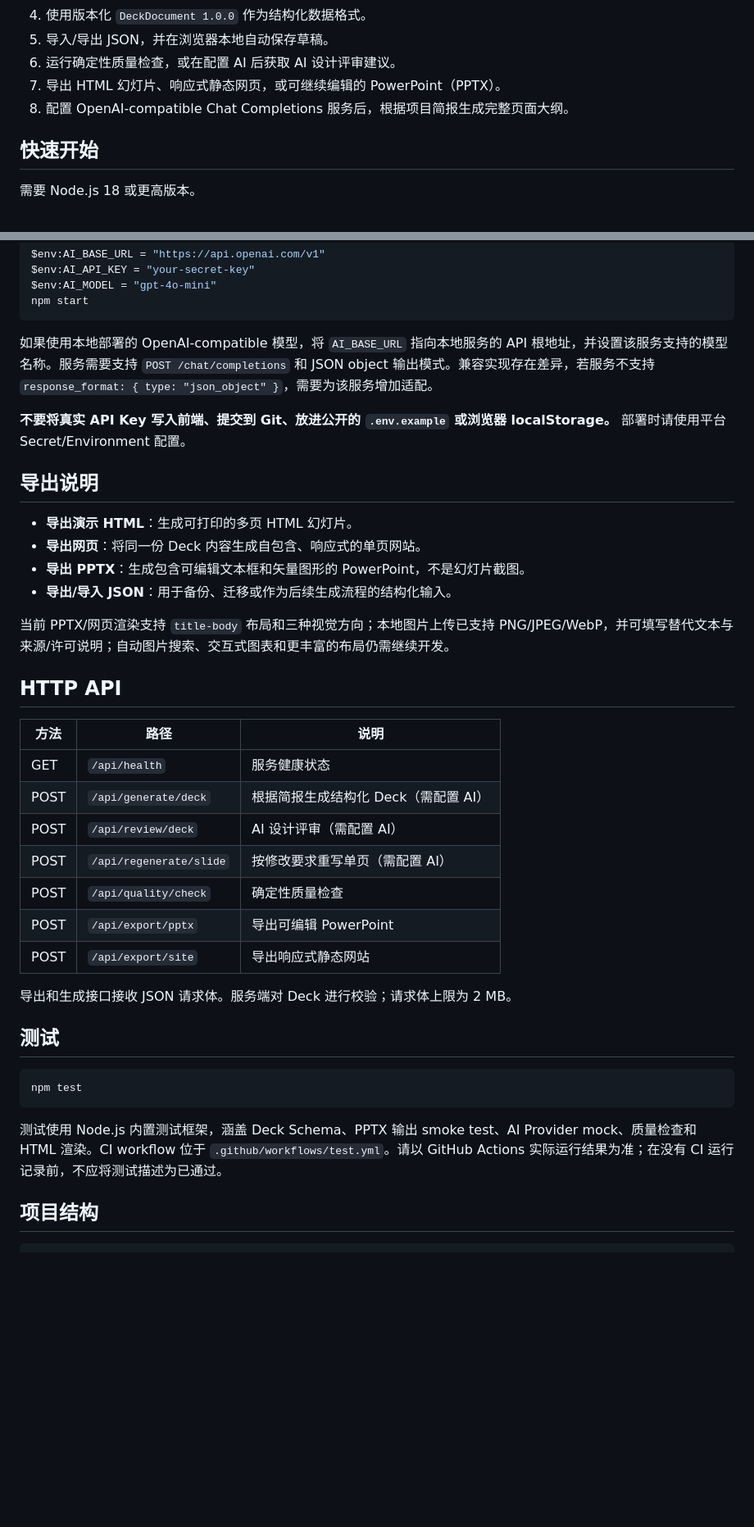
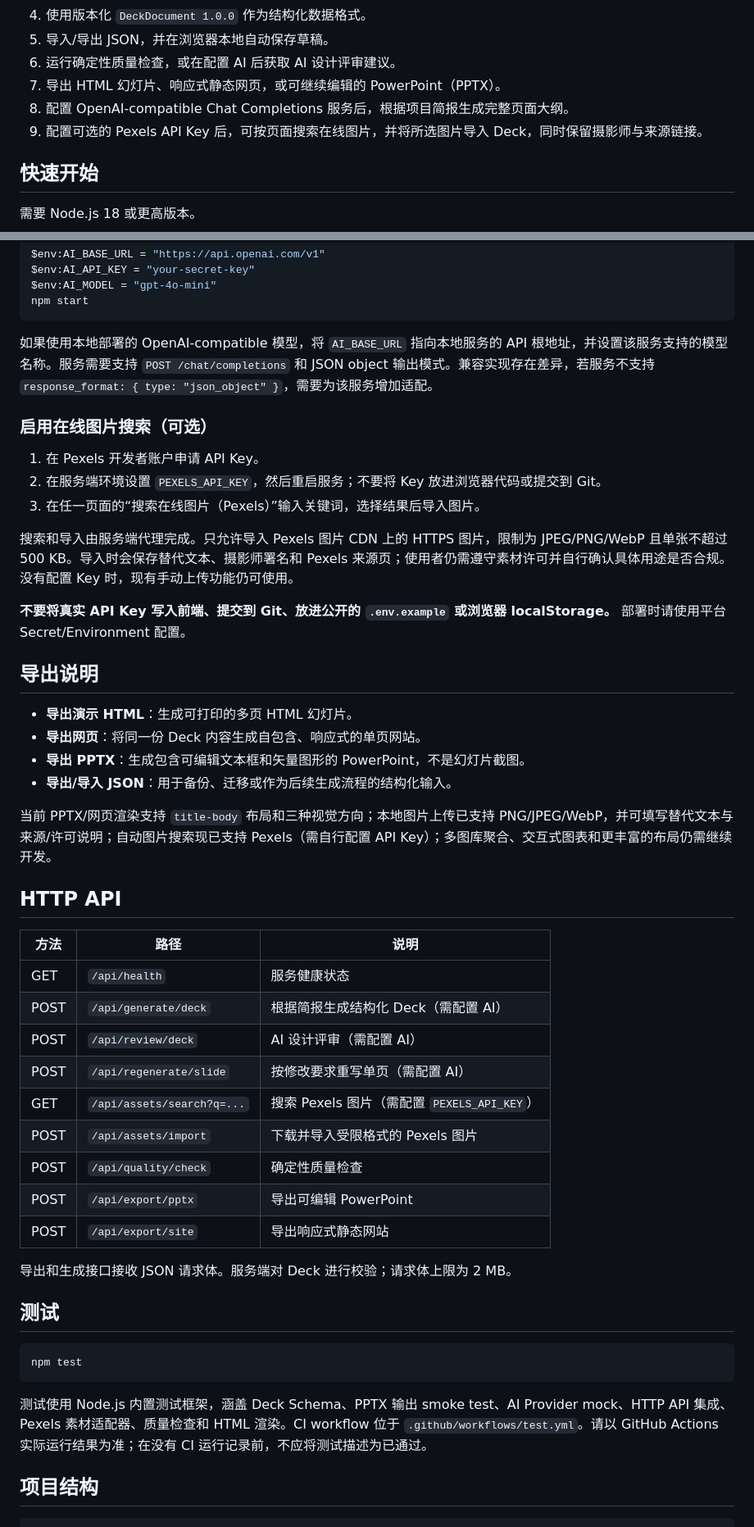
Before and after one commit to Arron-Lee-HUST/design-applications-of, a Markdown page: README.md, 2 parts joined by grey strips. Shown at 82% size. GitHub-like rendering; blank space fills up the shorter version.

Commit message:
docs: document Pexels image search setup

````diff
--- a/README.md
+++ b/README.md
@@ -12,6 +12,7 @@
 6. 运行确定性质量检查，或在配置 AI 后获取 AI 设计评审建议。
 7. 导出 HTML 幻灯片、响应式静态网页，或可继续编辑的 PowerPoint（PPTX）。
 8. 配置 OpenAI-compatible Chat Completions 服务后，根据项目简报生成完整页面大纲。
+9. 配置可选的 Pexels API Key 后，可按页面搜索在线图片，并将所选图片导入 Deck，同时保留摄影师与来源链接。
 
 ## 快速开始
 
@@ -49,6 +50,14 @@ npm start
 
 如果使用本地部署的 OpenAI-compatible 模型，将 `AI_BASE_URL` 指向本地服务的 API 根地址，并设置该服务支持的模型名称。服务需要支持 `POST /chat/completions` 和 JSON object 输出模式。兼容实现存在差异，若服务不支持 `response_format: { type: "json_object" }`，需要为该服务增加适配。
 
+### 启用在线图片搜索（可选）
+
+1. 在 Pexels 开发者账户申请 API Key。
+2. 在服务端环境设置 `PEXELS_API_KEY`，然后重启服务；不要将 Key 放进浏览器代码或提交到 Git。
+3. 在任一页面的“搜索在线图片（Pexels）”输入关键词，选择结果后导入图片。
+
+搜索和导入由服务端代理完成。只允许导入 Pexels 图片 CDN 上的 HTTPS 图片，限制为 JPEG/PNG/WebP 且单张不超过 500 KB。导入时会保存替代文本、摄影师署名和 Pexels 来源页；使用者仍需遵守素材许可并自行确认具体用途是否合规。没有配置 Key 时，现有手动上传功能仍可使用。
+
 **不要将真实 API Key 写入前端、提交到 Git、放进公开的 `.env.example` 或浏览器 localStorage。** 部署时请使用平台 Secret/Environment 配置。
 
 ## 导出说明
@@ -58,7 +67,7 @@ npm start
 - **导出 PPTX**：生成包含可编辑文本框和矢量图形的 PowerPoint，不是幻灯片截图。
 - **导出/导入 JSON**：用于备份、迁移或作为后续生成流程的结构化输入。
 
-当前 PPTX/网页渲染支持 `title-body` 布局和三种视觉方向；本地图片上传已支持 PNG/JPEG/WebP，并可填写替代文本与来源/许可说明；自动图片搜索、交互式图表和更丰富的布局仍需继续开发。
+当前 PPTX/网页渲染支持 `title-body` 布局和三种视觉方向；本地图片上传已支持 PNG/JPEG/WebP，并可填写替代文本与来源/许可说明；自动图片搜索现已支持 Pexels（需自行配置 API Key）；多图库聚合、交互式图表和更丰富的布局仍需继续开发。
 
 ## HTTP API
 
@@ -68,6 +77,8 @@ npm start
 | POST | `/api/generate/deck` | 根据简报生成结构化 Deck（需配置 AI） |
 | POST | `/api/review/deck` | AI 设计评审（需配置 AI） |
 | POST | `/api/regenerate/slide` | 按修改要求重写单页（需配置 AI） |
+| GET | `/api/assets/search?q=...` | 搜索 Pexels 图片（需配置 `PEXELS_API_KEY`） |
+| POST | `/api/assets/import` | 下载并导入受限格式的 Pexels 图片 |
 | POST | `/api/quality/check` | 确定性质量检查 |
 | POST | `/api/export/pptx` | 导出可编辑 PowerPoint |
 | POST | `/api/export/site` | 导出响应式静态网站 |
@@ -80,7 +91,7 @@ npm start
 npm test
 ```
 
-测试使用 Node.js 内置测试框架，涵盖 Deck Schema、PPTX 输出 smoke test、AI Provider mock、质量检查和 HTML 渲染。CI workflow 位于 `.github/workflows/test.yml`。请以 GitHub Actions 实际运行结果为准；在没有 CI 运行记录前，不应将测试描述为已通过。
+测试使用 Node.js 内置测试框架，涵盖 Deck Schema、PPTX 输出 smoke test、AI Provider mock、HTTP API 集成、Pexels 素材适配器、质量检查和 HTML 渲染。CI workflow 位于 `.github/workflows/test.yml`。请以 GitHub Actions 实际运行结果为准；在没有 CI 运行记录前，不应将测试描述为已通过。
 
 ## 项目结构
 
````
